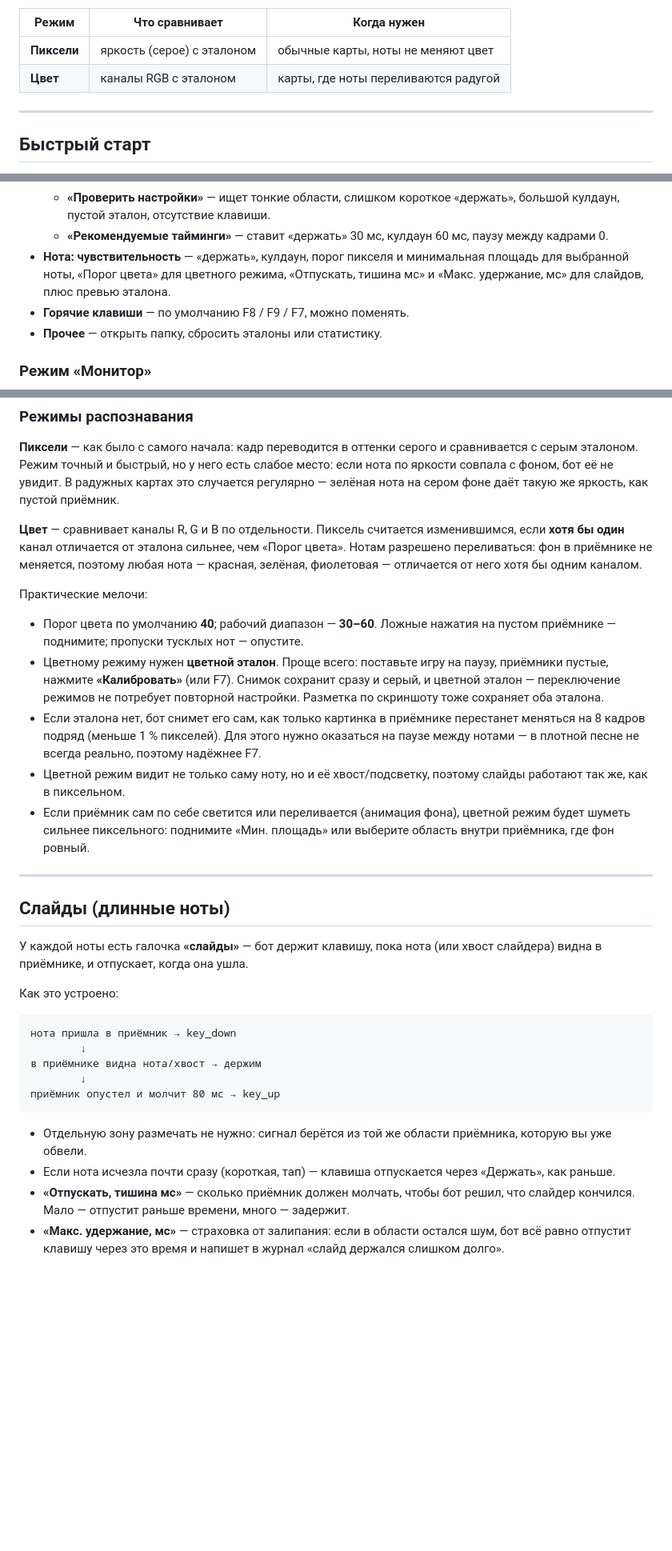
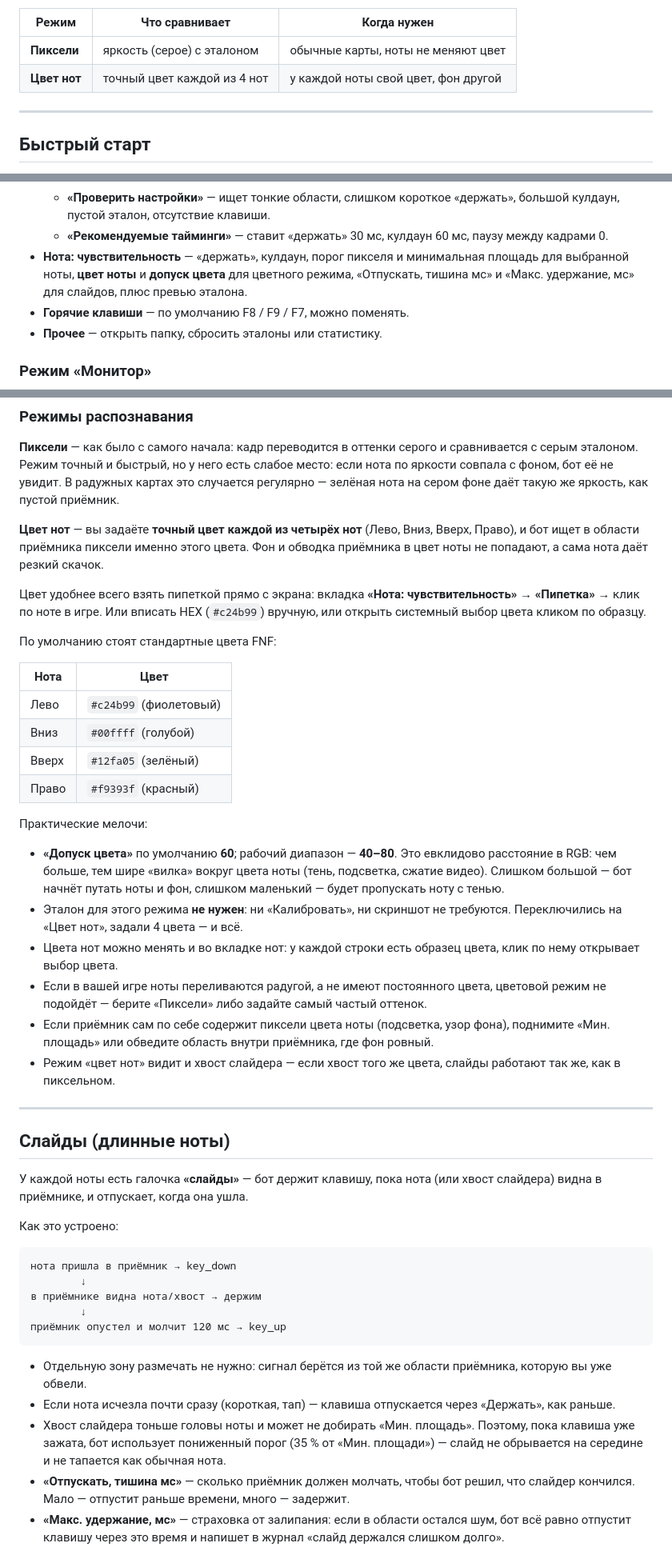
Before and after one commit to Dezigwer/Fnf-bot, a Markdown page: README.md, 3 parts joined by grey strips. Shown at 80% size. Drawn GitHub-style; blank space fills up the shorter version.

````diff
--- a/README.md
+++ b/README.md
@@ -17,7 +17,7 @@
 | Режим | Что сравнивает | Когда нужен |
 |---|---|---|
 | **Пиксели** | яркость (серое) с эталоном | обычные карты, ноты не меняют цвет |
-| **Цвет** | каналы RGB с эталоном | карты, где ноты переливаются радугой |
+| **Цвет нот** | точный цвет каждой из 4 нот | у каждой ноты свой цвет, фон другой |
 
 ---
 
@@ -115,8 +115,8 @@
   * **«Рекомендуемые тайминги»** — ставит «держать» 30 мс, кулдаун 60 мс,
     паузу между кадрами 0.
 * **Нота: чувствительность** — «держать», кулдаун, порог пикселя и минимальная
-  площадь для выбранной ноты, «Порог цвета» для цветного режима, «Отпускать,
-  тишина мс» и «Макс. удержание, мс» для слайдов, плюс превью эталона.
+  площадь для выбранной ноты, **цвет ноты** и **допуск цвета** для цветного режима,
+  «Отпускать, тишина мс» и «Макс. удержание, мс» для слайдов, плюс превью эталона.
 * **Горячие клавиши** — по умолчанию F8 / F9 / F7, можно поменять.
 * **Прочее** — открыть папку, сбросить эталоны или статистику.
 
@@ -205,27 +205,39 @@
 случается регулярно — зелёная нота на сером фоне даёт такую же яркость, как пустой
 приёмник.
 
-**Цвет** — сравнивает каналы R, G и B по отдельности. Пиксель считается изменившимся,
-если **хотя бы один** канал отличается от эталона сильнее, чем «Порог цвета».
-Нотам разрешено переливаться: фон в приёмнике не меняется, поэтому любая нота —
-красная, зелёная, фиолетовая — отличается от него хотя бы одним каналом.
+**Цвет нот** — вы задаёте **точный цвет каждой из четырёх нот** (Лево, Вниз,
+Вверх, Право), и бот ищет в области приёмника пиксели именно этого цвета. Фон и
+обводка приёмника в цвет ноты не попадают, а сама нота даёт резкий скачок.
+
+Цвет удобнее всего взять пипеткой прямо с экрана: вкладка **«Нота:
+чувствительность»** → **«Пипетка»** → клик по ноте в игре. Или вписать HEX
+(`#c24b99`) вручную, или открыть системный выбор цвета кликом по образцу.
+
+По умолчанию стоят стандартные цвета FNF:
+
+| Нота | Цвет |
+|---|---|
+| Лево | `#c24b99` (фиолетовый) |
+| Вниз | `#00ffff` (голубой) |
+| Вверх | `#12fa05` (зелёный) |
+| Право | `#f9393f` (красный) |
 
 Практические мелочи:
 
-* Порог цвета по умолчанию **40**; рабочий диапазон — **30–60**. Ложные нажатия на
-  пустом приёмнике — поднимите; пропуски тусклых нот — опустите.
-* Цветному режиму нужен **цветной эталон**. Проще всего: поставьте игру на паузу,
-  приёмники пустые, нажмите **«Калибровать»** (или F7). Снимок сохранит сразу и
-  серый, и цветной эталон — переключение режимов не потребует повторной настройки.
-  Разметка по скриншоту тоже сохраняет оба эталона.
-* Если эталона нет, бот снимет его сам, как только картинка в приёмнике перестанет
-  меняться на 8 кадров подряд (меньше 1 % пикселей). Для этого нужно оказаться на
-  паузе между нотами — в плотной песне не всегда реально, поэтому надёжнее F7.
-* Цветной режим видит не только саму ноту, но и её хвост/подсветку, поэтому слайды
+* **«Допуск цвета»** по умолчанию **60**; рабочий диапазон — **40–80**. Это
+  евклидово расстояние в RGB: чем больше, тем шире «вилка» вокруг цвета ноты
+  (тень, подсветка, сжатие видео). Слишком большой — бот начнёт путать ноты и фон,
+  слишком маленький — будет пропускать ноту с тенью.
+* Эталон для этого режима **не нужен**: ни «Калибровать», ни скриншот не требуются.
+  Переключились на «Цвет нот», задали 4 цвета — и всё.
+* Цвета нот можно менять и во вкладке нот: у каждой строки есть образец цвета,
+  клик по нему открывает выбор цвета.
+* Если в вашей игре ноты переливаются радугой, а не имеют постоянного цвета,
+  цветовой режим не подойдёт — берите «Пиксели» либо задайте самый частый оттенок.
+* Если приёмник сам по себе содержит пиксели цвета ноты (подсветка, узор фона),
+  поднимите «Мин. площадь» или обведите область внутри приёмника, где фон ровный.
+* Режим «цвет нот» видит и хвост слайдера — если хвост того же цвета, слайды
   работают так же, как в пиксельном.
-* Если приёмник сам по себе светится или переливается (анимация фона), цветной режим
-  будет шуметь сильнее пиксельного: поднимите «Мин. площадь» или выберите область
-  внутри приёмника, где фон ровный.
 
 
 ---
@@ -242,13 +254,16 @@
         ↓
 в приёмнике видна нота/хвост → держим
         ↓
-приёмник опустел и молчит 80 мс → key_up
+приёмник опустел и молчит 120 мс → key_up
 ```
 
 * Отдельную зону размечать не нужно: сигнал берётся из той же области приёмника,
   которую вы уже обвели.
 * Если нота исчезла почти сразу (короткая, тап) — клавиша отпускается через
   «Держать», как раньше.
+* Хвост слайдера тоньше головы ноты и может не добирать «Мин. площадь». Поэтому,
+  пока клавиша уже зажата, бот использует пониженный порог (35 % от «Мин.
+  площади») — слайд не обрывается на середине и не тапается как обычная нота.
 * **«Отпускать, тишина мс»** — сколько приёмник должен молчать, чтобы бот решил,
   что слайдер кончился. Мало — отпустит раньше времени, много — задержит.
 * **«Макс. удержание, мс»** — страховка от залипания: если в области остался шум,
````
Also changed, not shown: other parts of README.md (+24 -14 lines), docs/notes.png, docs/settings.png, 8 other files.
